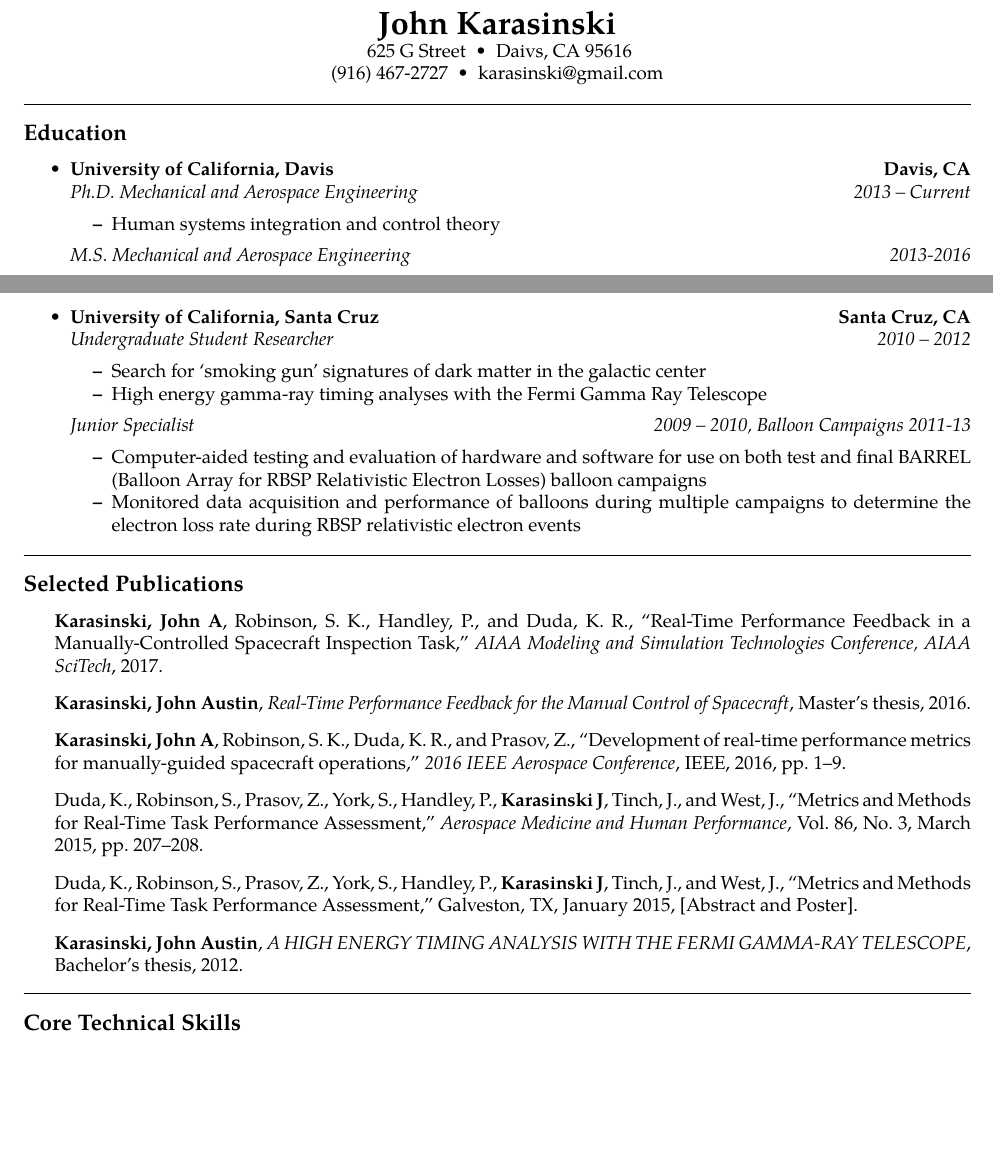
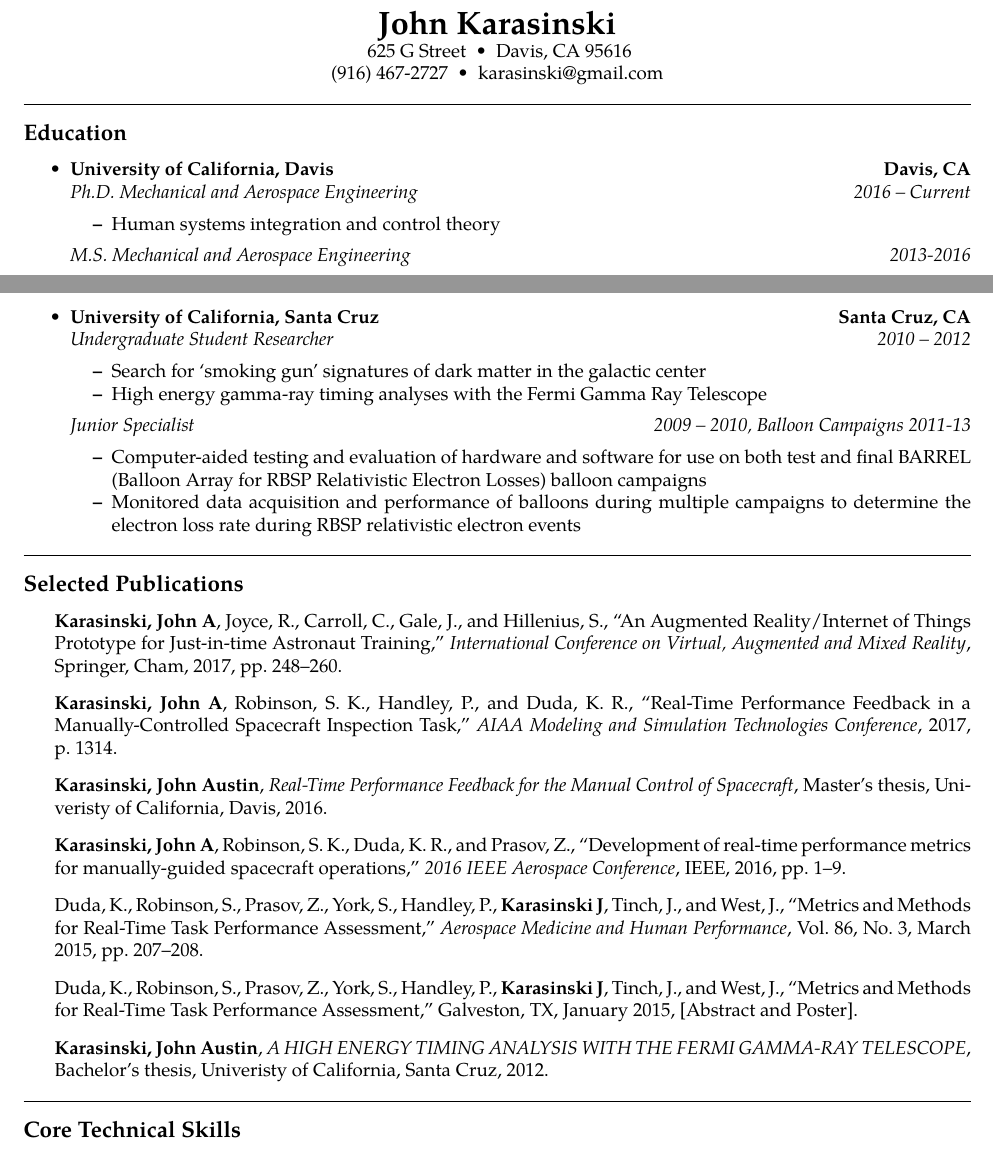
Before and after one commit to karasinski/Resume, a LaTeX CV (karasinski-resume.tex, which reads publications.bib): two parts of pages 1 and 2 of 2, joined at a grey line, cut so that both start at the same text, the shorter picture padded with empty space. The pictures show the PDF file karasinski-resume.pdf that the author committed with the source.

Commit message:
additional updates

```diff
--- a/karasinski-resume.tex
+++ b/karasinski-resume.tex
@@ -60,7 +60,7 @@
 {\LARGE \textbf{John Karasinski}}
 
 \ 625 G Street\ \ \textbullet
-\ \ Daivs, CA 95616
+\ \ Davis, CA 95616
 \\
 (916) 467-2727\ \ \textbullet
 \ \ karasinski@gmail.com
@@ -80,7 +80,7 @@
 	\\
 	\headerrow
 		{\emph{Ph.D. Mechanical and Aerospace Engineering}}
-		{\emph{2013 -- Current}}
+		{\emph{2016 -- Current}}
 	\begin{itemize*}
 		\item Human systems integration and control theory
 	\end{itemize*}
--- a/publications.bib
+++ b/publications.bib
@@ -1,14 +1,25 @@
-@inproceedings{schauerhamer2016validation,
+@inproceedings{karasinski2017augmented,
+  title={An Augmented Reality/Internet of Things Prototype for Just-in-time Astronaut Training},
+  author={\textbf{Karasinski, John A} and Joyce, Richard and Carroll, Colleen and Gale, Jack and Hillenius, Steven},
+  booktitle={International Conference on Virtual, Augmented and Mixed Reality},
+  pages={248--260},
+  year={2017},
+  organization={Springer, Cham}
+}
+
+@inproceedings{karasinski2017real,
   title={Real-Time Performance Feedback in a Manually-Controlled Spacecraft Inspection Task},
   author={\textbf{Karasinski, John A} and Robinson, Stephen K and Handley, Patrick and Duda, Kevin R},
-  booktitle={AIAA Modeling and Simulation Technologies Conference, AIAA SciTech},
+  booktitle={AIAA Modeling and Simulation Technologies Conference},
+  pages={1314},
   year={2017}
 }
 
 @mastersthesis{karasinski2016master,
   title={Real-Time Performance Feedback for the Manual Control of Spacecraft},
   author={\textbf{Karasinski, John Austin}},
-  year={2016}
+  year={2016},
+  school={Univeristy of California, Davis}
 }
 
 @inproceedings{karasinski2016development,
@@ -46,5 +57,6 @@
   type={Bachelor's Thesis},
   title={A HIGH ENERGY TIMING ANALYSIS WITH THE FERMI GAMMA-RAY TELESCOPE},
   author={\textbf{Karasinski, John Austin}},
-  year={2012}
+  year={2012},
+  school={Univeristy of California, Santa Cruz}
 }
```
Also changed, not shown: karasinski-resume.pdf, karasinski-resume.tex (4 more changed lines).
